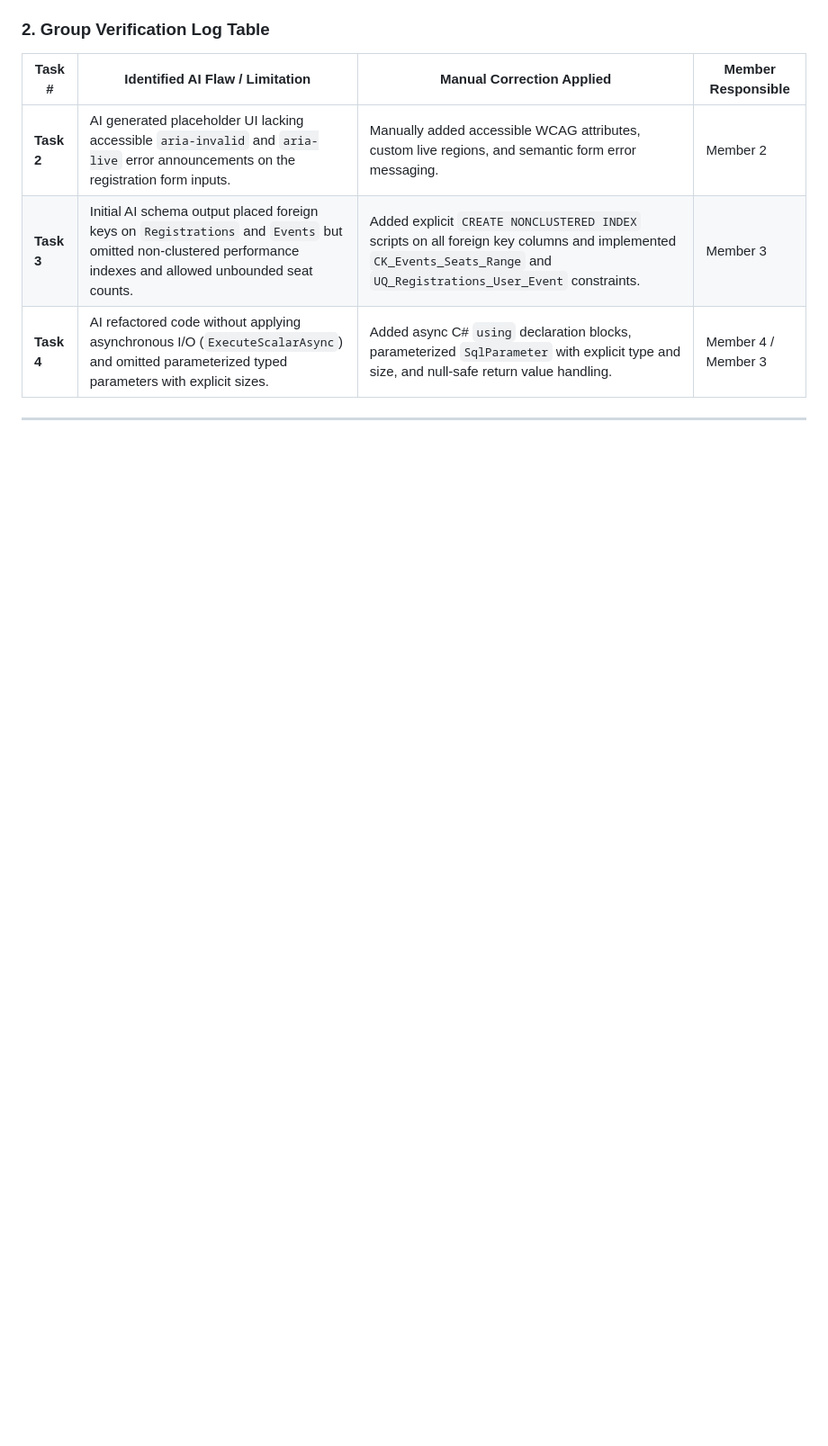
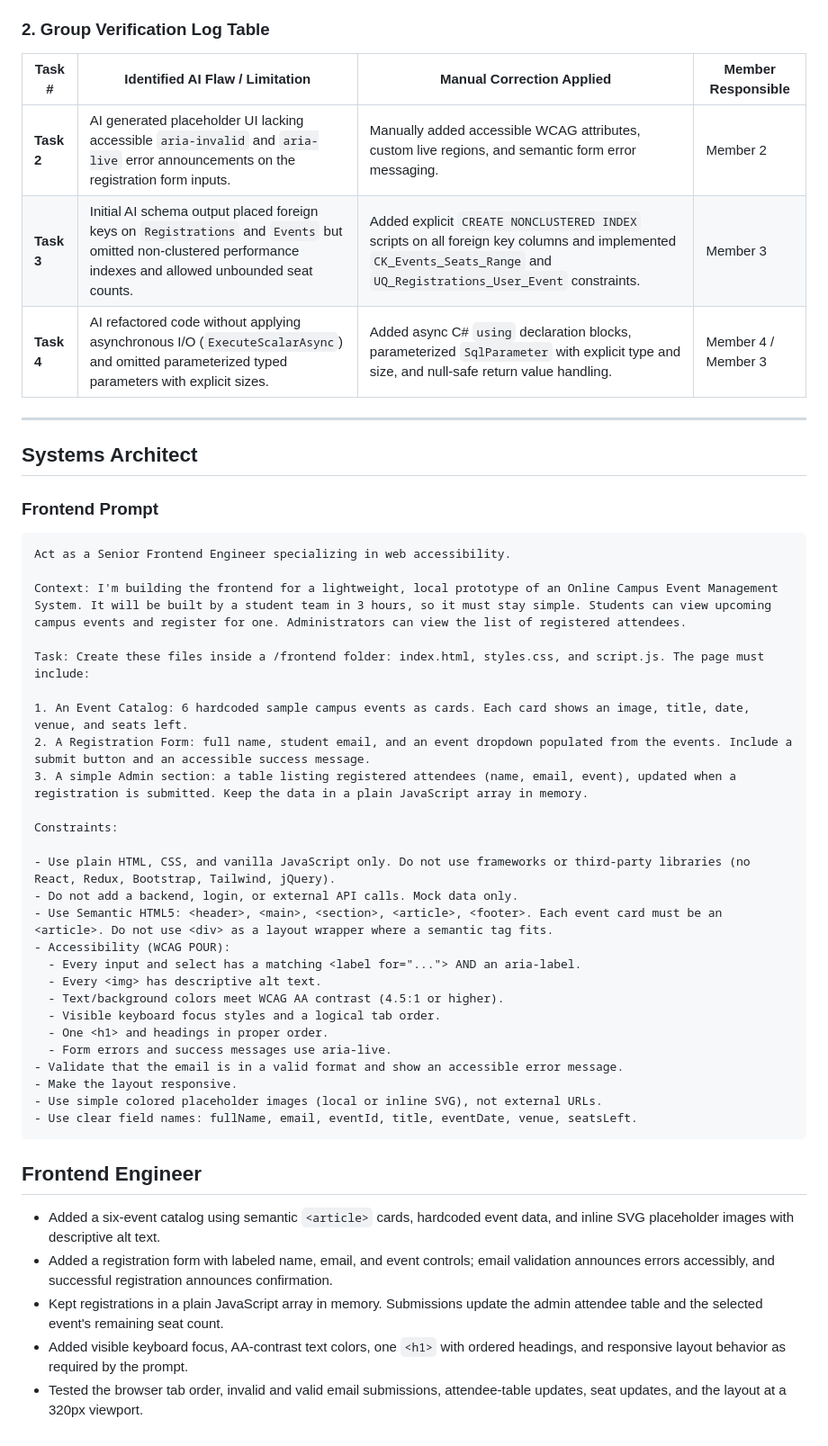
Before and after one commit to Ippo-2/ITPE006LA-IT-PROFESSIONAL-ELECTIVE-LAB-SUMMATIVE, a Markdown page: SUBMISSION.md, the part around the change. Shown at 90% size. GitHub-like rendering; blank space fills up the shorter version.

Commit message:
Document frontend prompt and implementation

````diff
--- a/SUBMISSION.md
+++ b/SUBMISSION.md
@@ -239,3 +239,44 @@ The team utilized AI tools (including Claude 3.5 Sonnet and Gemini models) as co
 | **Task 4** | AI refactored code without applying asynchronous I/O (`ExecuteScalarAsync`) and omitted parameterized typed parameters with explicit sizes. | Added async C# `using` declaration blocks, parameterized `SqlParameter` with explicit type and size, and null-safe return value handling. | Member 4 / Member 3 |
 
 ---
+
+## Systems Architect
+
+### Frontend Prompt
+
+```text
+Act as a Senior Frontend Engineer specializing in web accessibility.
+
+Context: I'm building the frontend for a lightweight, local prototype of an Online Campus Event Management System. It will be built by a student team in 3 hours, so it must stay simple. Students can view upcoming campus events and register for one. Administrators can view the list of registered attendees.
+
+Task: Create these files inside a /frontend folder: index.html, styles.css, and script.js. The page must include:
+
+1. An Event Catalog: 6 hardcoded sample campus events as cards. Each card shows an image, title, date, venue, and seats left.
+2. A Registration Form: full name, student email, and an event dropdown populated from the events. Include a submit button and an accessible success message.
+3. A simple Admin section: a table listing registered attendees (name, email, event), updated when a registration is submitted. Keep the data in a plain JavaScript array in memory.
+
+Constraints:
+
+- Use plain HTML, CSS, and vanilla JavaScript only. Do not use frameworks or third-party libraries (no React, Redux, Bootstrap, Tailwind, jQuery).
+- Do not add a backend, login, or external API calls. Mock data only.
+- Use Semantic HTML5: <header>, <main>, <section>, <article>, <footer>. Each event card must be an <article>. Do not use <div> as a layout wrapper where a semantic tag fits.
+- Accessibility (WCAG POUR):
+  - Every input and select has a matching <label for="..."> AND an aria-label.
+  - Every <img> has descriptive alt text.
+  - Text/background colors meet WCAG AA contrast (4.5:1 or higher).
+  - Visible keyboard focus styles and a logical tab order.
+  - One <h1> and headings in proper order.
+  - Form errors and success messages use aria-live.
+- Validate that the email is in a valid format and show an accessible error message.
+- Make the layout responsive.
+- Use simple colored placeholder images (local or inline SVG), not external URLs.
+- Use clear field names: fullName, email, eventId, title, eventDate, venue, seatsLeft.
+```
+
+## Frontend Engineer
+
+- Added a six-event catalog using semantic `<article>` cards, hardcoded event data, and inline SVG placeholder images with descriptive alt text.
+- Added a registration form with labeled name, email, and event controls; email validation announces errors accessibly, and successful registration announces confirmation.
+- Kept registrations in a plain JavaScript array in memory. Submissions update the admin attendee table and the selected event's remaining seat count.
+- Added visible keyboard focus, AA-contrast text colors, one `<h1>` with ordered headings, and responsive layout behavior as required by the prompt.
+- Tested the browser tab order, invalid and valid email submissions, attendee-table updates, seat updates, and the layout at a 320px viewport.
````
